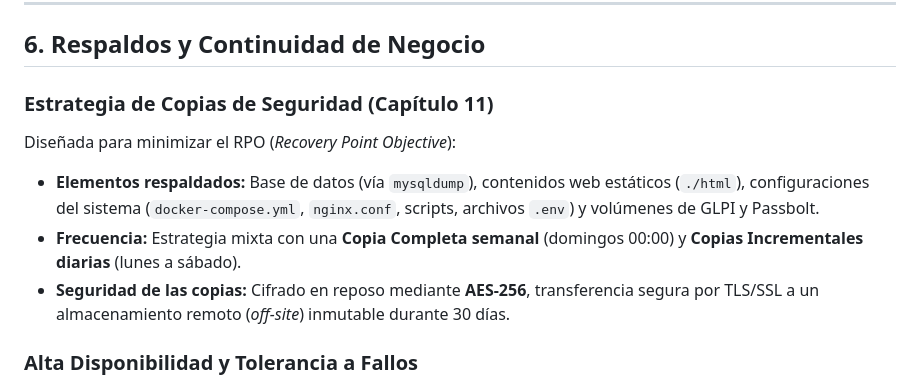
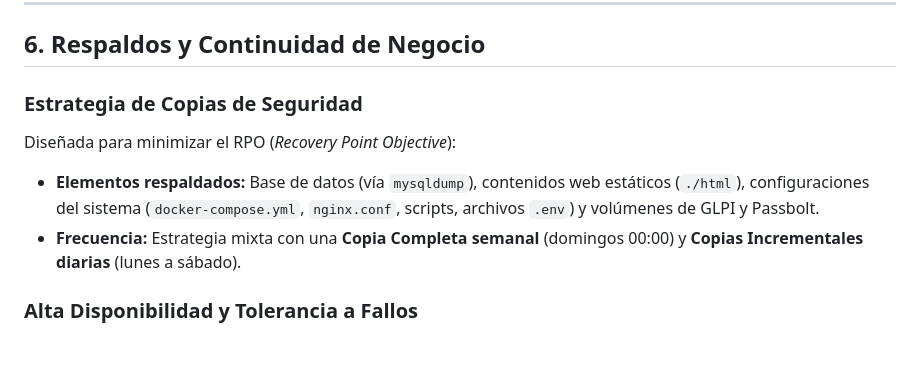
Before and after one commit to acuevasf04/Cuevas-Fernandez-Antonio-TFG, a Markdown page: Proyecto-TFG-main/Proyecto-definitivo/README.md, the part around the change. Drawn GitHub-style; blank space fills up the shorter version.

```diff
--- a/Proyecto-TFG-main/Proyecto-definitivo/README.md
+++ b/Proyecto-TFG-main/Proyecto-definitivo/README.md
@@ -56,11 +56,10 @@ Se ha sustituido Apache por **Nginx** por su arquitectura basada en eventos (*ev
 
 ## 6. Respaldos y Continuidad de Negocio
 
-### Estrategia de Copias de Seguridad (Capítulo 11)
+### Estrategia de Copias de Seguridad
 Diseñada para minimizar el RPO (*Recovery Point Objective*):
 * **Elementos respaldados:** Base de datos (vía `mysqldump`), contenidos web estáticos (`./html`), configuraciones del sistema (`docker-compose.yml`, `nginx.conf`, scripts, archivos `.env`) y volúmenes de GLPI y Passbolt.
 * **Frecuencia:** Estrategia mixta con una **Copia Completa semanal** (domingos 00:00) y **Copias Incrementales diarias** (lunes a sábado).
-* **Seguridad de las copias:** Cifrado en reposo mediante **AES-256**, transferencia segura por TLS/SSL a un almacenamiento remoto (*off-site*) inmutable durante 30 días.
 
 ### Alta Disponibilidad y Tolerancia a Fallos
 * **Punto Único de Fallo (SPOF):** La base de datos, al ser de nodo único, es el elemento crítico. Se mitiga con políticas de reinicio automático (`restart: always`) en Docker y respaldos externos robustos.
```
